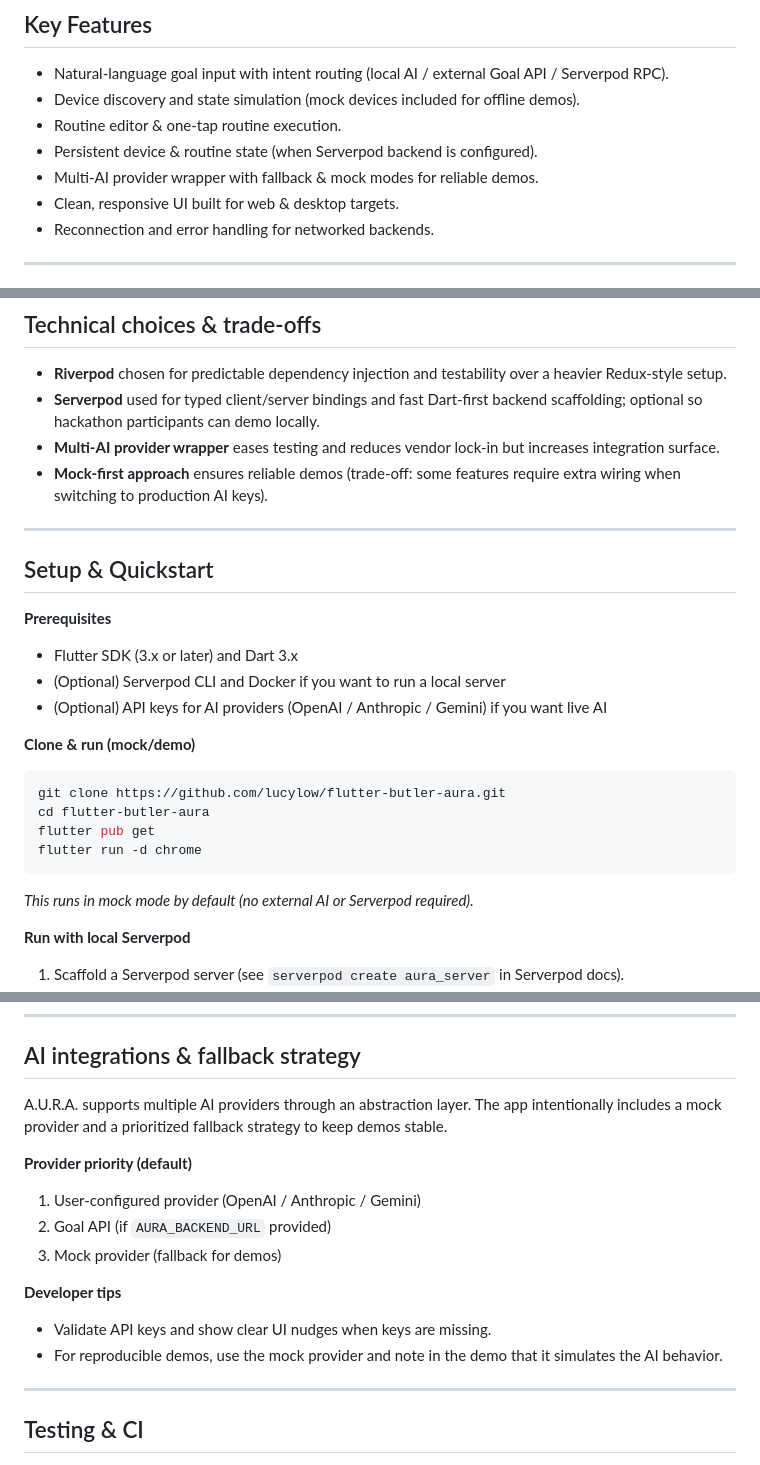
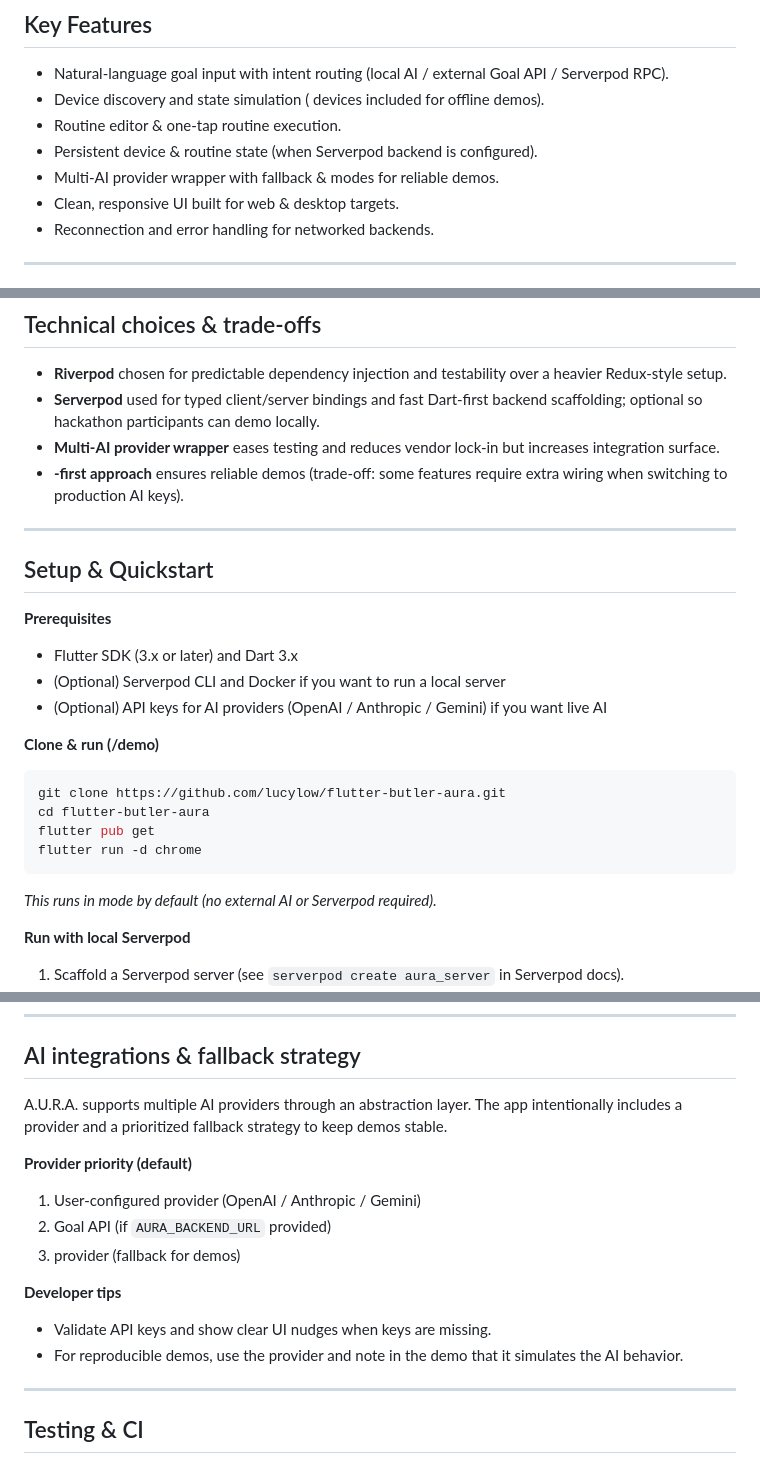
Before and after one commit to lucylow/flutter-butler-aura, a Markdown page: README.md, 3 parts joined by grey strips. GitHub-like rendering.

````diff
--- a/README.md
+++ b/README.md
@@ -13,10 +13,10 @@ The codebase demonstrates a practical, production-minded Flutter app with modula
 ## Key Features
 
 * Natural-language goal input with intent routing (local AI / external Goal API / Serverpod RPC).
-* Device discovery and state simulation (mock devices included for offline demos).
+* Device discovery and state simulation ( devices included for offline demos).
 * Routine editor & one-tap routine execution.
 * Persistent device & routine state (when Serverpod backend is configured).
-* Multi-AI provider wrapper with fallback & mock modes for reliable demos.
+* Multi-AI provider wrapper with fallback &  modes for reliable demos.
 * Clean, responsive UI built for web & desktop targets.
 * Reconnection and error handling for networked backends.
 
@@ -440,7 +440,7 @@ flowchart LR
 * **Riverpod** chosen for predictable dependency injection and testability over a heavier Redux-style setup.
 * **Serverpod** used for typed client/server bindings and fast Dart-first backend scaffolding; optional so hackathon participants can demo locally.
 * **Multi-AI provider wrapper** eases testing and reduces vendor lock-in but increases integration surface.
-* **Mock-first approach** ensures reliable demos (trade-off: some features require extra wiring when switching to production AI keys).
+* **-first approach** ensures reliable demos (trade-off: some features require extra wiring when switching to production AI keys).
 
 ---
 
@@ -452,7 +452,7 @@ flowchart LR
 * (Optional) Serverpod CLI and Docker if you want to run a local server
 * (Optional) API keys for AI providers (OpenAI / Anthropic / Gemini) if you want live AI
 
-**Clone & run (mock/demo)**
+**Clone & run (/demo)**
 
 ```bash
 git clone https://github.com/lucylow/flutter-butler-aura.git
@@ -461,7 +461,7 @@ flutter pub get
 flutter run -d chrome
 ```
 
-*This runs in mock mode by default (no external AI or Serverpod required).*
+*This runs in  mode by default (no external AI or Serverpod required).*
 
 **Run with local Serverpod**
 
@@ -532,18 +532,18 @@ This repo is prepared for Serverpod integration for typed RPCs and persistence.
 
 ## AI integrations & fallback strategy
 
-A.U.R.A. supports multiple AI providers through an abstraction layer. The app intentionally includes a mock provider and a prioritized fallback strategy to keep demos stable.
+A.U.R.A. supports multiple AI providers through an abstraction layer. The app intentionally includes a  provider and a prioritized fallback strategy to keep demos stable.
 
 **Provider priority (default)**
 
 1. User-configured provider (OpenAI / Anthropic / Gemini)
 2. Goal API (if `AURA_BACKEND_URL` provided)
-3. Mock provider (fallback for demos)
+3.  provider (fallback for demos)
 
 **Developer tips**
 
 * Validate API keys and show clear UI nudges when keys are missing.
-* For reproducible demos, use the mock provider and note in the demo that it simulates the AI behavior.
+* For reproducible demos, use the  provider and note in the demo that it simulates the AI behavior.
 
 ---
 
````
Also changed, not shown: other parts of README.md (+8 -8 lines).
